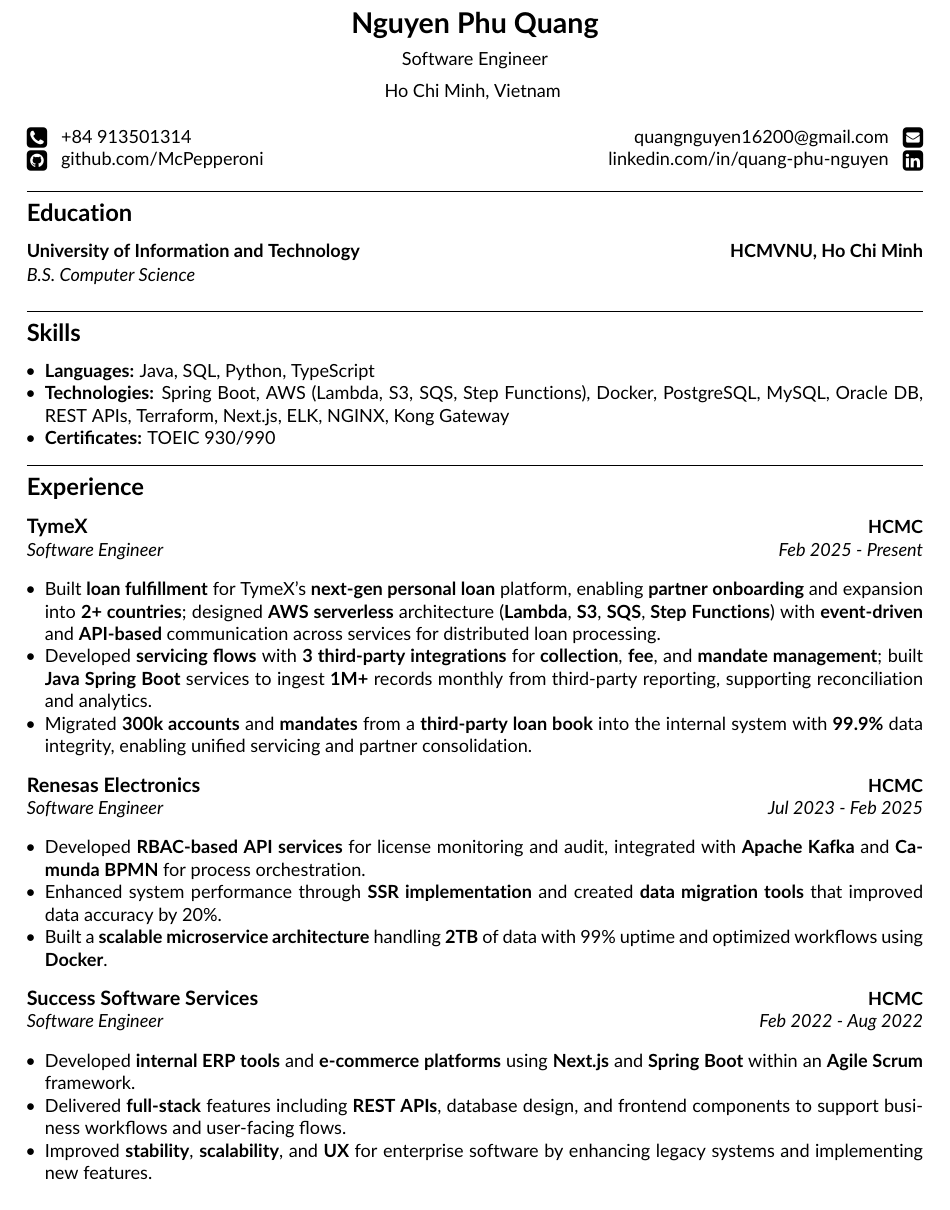
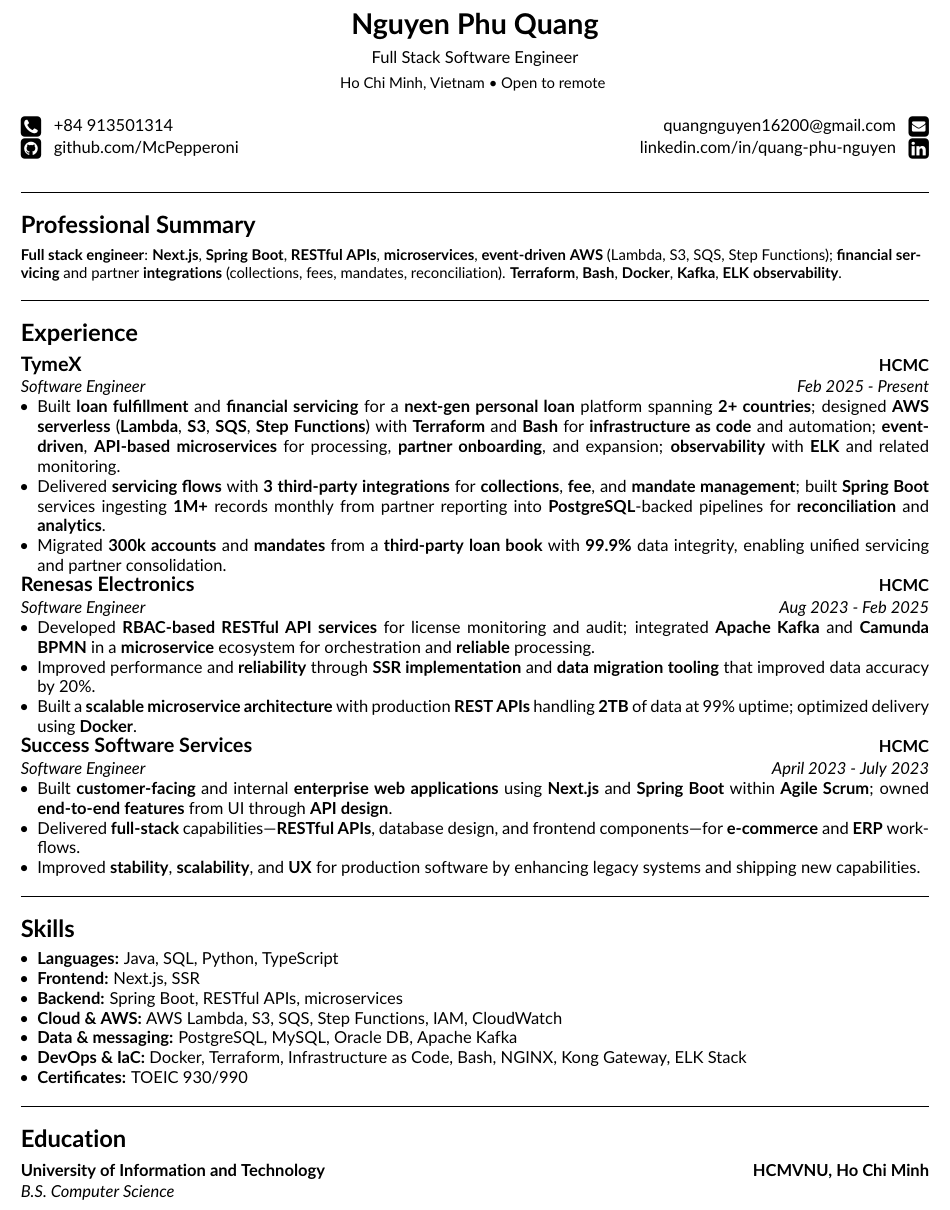
Before and after one commit to McPepperoni/Resume, a LaTeX CV (original/RESUME-NGUYEN-PHU-QUANG-SOFTWARE-ENGINEER.tex): part of the page, cut so that both start at the same text. Compiled offline with pdfLaTeX.

Commit message:
update original template

```diff
--- a/original/RESUME-NGUYEN-PHU-QUANG-SOFTWARE-ENGINEER.tex
+++ b/original/RESUME-NGUYEN-PHU-QUANG-SOFTWARE-ENGINEER.tex
@@ -1,5 +1,5 @@
-\documentclass[11pt,letterpaper]{article}
-\usepackage[letterpaper,margin=0.5in]{geometry}
+\documentclass[10pt,letterpaper]{article}
+\usepackage[letterpaper,margin=0.45in]{geometry}
 \usepackage[utf8]{inputenc}
 \usepackage{mdwlist}
 \usepackage[default]{lato}
@@ -8,6 +8,9 @@
 \usepackage{ragged2e}
 \usepackage{fontawesome}
 \usepackage{enumitem}
+\usepackage{titlesec}
+\setlist[itemize]{nosep,leftmargin=1em,topsep=0pt,partopsep=0pt}
+\titlespacing*{\subsection}{0pt}{0.42em}{0.28em}
 \DeclareFontFamily{U}{fontawesomeOne}{}
 \DeclareFontShape{U}{fontawesomeOne}{m}{n}
 {<-> FontAwesome--fontawesomeone}{}
@@ -43,72 +53,82 @@
 \begin{center}
       {\LARGE \textbf{Nguyen Phu Quang}}\\
       \vspace{0.2cm}
-    Software Engineer\\
-    \vspace{0.2cm}
-    Ho Chi Minh, Vietnam
+      Full Stack Software Engineer\\
+      \vspace{0.1cm}
+      {\small Ho Chi Minh, Vietnam \textbullet\ Open to remote}
       \vspace{0.5cm}
       \\
       \raisebox{-0.2\height} {\Large \faPhoneSquare} \ \  +84 913501314 \hfill quangnguyen16200@gmail.com \ \ \raisebox{-0.2\height}{\Large \faEnvelopeSquare}
       \\
       \raisebox{-0.2\height}{\Large \faGithubSquare} \ \ github.com/McPepperoni \hfill linkedin.com/in/quang-phu-nguyen \ \ \raisebox{-0.2\height}{\Large \faLinkedinSquare}
 \end{center}
-\hrule
-\vspace{-1em}
+\resumesectionrule
+\subsection*{\Large Professional Summary}
+{\small\RaggedRight
+      \textbf{Full stack engineer}: \textbf{Next.js}, \textbf{Spring Boot}, \textbf{RESTful APIs}, \textbf{microservices}, \textbf{event-driven} \textbf{AWS} (Lambda, S3, SQS, Step Functions); \textbf{financial servicing} and partner \textbf{integrations} (collections, fees, mandates, reconciliation). \textbf{Terraform}, \textbf{Bash}, \textbf{Docker}, \textbf{Kafka}, \textbf{ELK} \textbf{observability}.
+      \par}
+\resumesectionrule
+\subsection*{\Large Experience}
+
+\parskip=0pt
+\headerrow
+{\large\textbf{TymeX}}
+{\textbf{HCMC}}
+\headerrow
+{\emph{Software Engineer}}
+{\emph{Feb 2025 - Present}}
+\begin{itemize}
+      \item Built \textbf{loan fulfillment} and \textbf{financial servicing} for a \textbf{next-gen personal loan} platform spanning \textbf{2+ countries}; designed \textbf{AWS serverless} (\textbf{Lambda}, \textbf{S3}, \textbf{SQS}, \textbf{Step Functions}) with \textbf{Terraform} and \textbf{Bash} for \textbf{infrastructure as code} and automation; \textbf{event-driven}, \textbf{API-based} \textbf{microservices} for processing, \textbf{partner onboarding}, and expansion; \textbf{observability} with \textbf{ELK} and related monitoring.
+      \item Delivered \textbf{servicing flows} with \textbf{3 third-party integrations} for \textbf{collections}, \textbf{fee}, and \textbf{mandate management}; built \textbf{Spring Boot} services ingesting \textbf{1M+} records monthly from partner reporting into \textbf{PostgreSQL}-backed pipelines for \textbf{reconciliation} and \textbf{analytics}.
+      \item Migrated \textbf{300k accounts} and \textbf{mandates} from a \textbf{third-party loan book} with \textbf{99.9\%} data integrity, enabling unified servicing and partner consolidation.
+\end{itemize}
+\parskip=0pt
+\headerrow
+{\large\textbf{Renesas Electronics}}
+{\textbf{HCMC}}
+\headerrow
+{\emph{Software Engineer}}
+{\emph{Aug 2023 - Feb 2025}}
+\begin{itemize}
+      \item Developed \textbf{RBAC-based RESTful API services} for license monitoring and audit; integrated \textbf{Apache Kafka} and \textbf{Camunda BPMN} in a \textbf{microservice} ecosystem for orchestration and \textbf{reliable} processing.
+      \item Improved performance and \textbf{reliability} through \textbf{SSR implementation} and \textbf{data migration tooling} that improved data accuracy by 20\%.
+      \item Built a \textbf{scalable microservice architecture} with production \textbf{REST APIs} handling \textbf{2TB} of data at 99\% uptime; optimized delivery using \textbf{Docker}.
+\end{itemize}
+\headerrow
+{\large\textbf{Success Software Services}}
+{\textbf{HCMC}}
+\headerrow
+{\emph{Software Engineer}}
+{\emph{April 2023 - July 2023}}
+\begin{itemize}
+      \item Built \textbf{customer-facing} and internal \textbf{enterprise web applications} using \textbf{Next.js} and \textbf{Spring Boot} within \textbf{Agile Scrum}; owned \textbf{end-to-end features} from UI through \textbf{API design}.
+      \item Delivered \textbf{full-stack} capabilities---\textbf{RESTful APIs}, database design, and frontend components---for \textbf{e-commerce} and \textbf{ERP} workflows.
+      \item Improved \textbf{stability}, \textbf{scalability}, and \textbf{UX} for production software by enhancing legacy systems and shipping new capabilities.
+\end{itemize}
+\resumesectionrule
+\subsection*{\Large Skills}
+\hyphenpenalty=1000
+\begin{itemize}
+      \item \textbf{Languages:}
+            Java, SQL, Python, TypeScript
+      \item \textbf{Frontend:}
+            Next.js, SSR
+      \item \textbf{Backend:}
+            Spring Boot, RESTful APIs, microservices
+      \item \textbf{Cloud \& AWS:}
+            AWS Lambda, S3, SQS, Step Functions, IAM, CloudWatch
+      \item \textbf{Data \& messaging:}
+            PostgreSQL, MySQL, Oracle DB, Apache Kafka
+      \item \textbf{DevOps \& IaC:}
+            Docker, Terraform, Infrastructure as Code, Bash, NGINX, Kong Gateway, ELK Stack
+      \item \textbf{Certificates:}
+            TOEIC 930/990
+\end{itemize}
+\resumesectionrule
 \subsection*{\Large Education}
 \headerrow
 {\textbf{University of Information and Technology}}
 {\textbf{HCMVNU, Ho Chi Minh}}
 \headerrow
 {\emph{B.S. Computer Science}}\\
-\hrule
-\vspace{-1em}
-\subsection*{\Large Skills}
-\hyphenpenalty=1000
-\begin{itemize}[leftmargin=1em,noitemsep]
-    \item \textbf{Languages:}
-          Java, SQL, Python, TypeScript
-    \item \textbf{Technologies:}
-          Spring Boot, AWS (Lambda, S3, SQS, Step Functions), Docker, PostgreSQL, MySQL, Oracle DB, REST APIs, Terraform, Next.js, ELK, NGINX, Kong Gateway
-    \item \textbf{Certificates:}
-          TOEIC 930/990
-\end{itemize}
-\hrule
-\vspace{-1em}
-\subsection*{\Large Experience}
-
-\parskip=0.1em
-\headerrow
-{\large\textbf{TymeX}}
-{\textbf{HCMC}}
-\headerrow
-{\emph{Software Engineer}}
-{\emph{Feb 2025 - Present}}
-\begin{itemize}[leftmargin=1em,noitemsep]
-    \item Built \textbf{loan fulfillment} for TymeX's \textbf{next-gen personal loan} platform, enabling \textbf{partner onboarding} and expansion into \textbf{2+ countries}; designed \textbf{AWS serverless} architecture (\textbf{Lambda}, \textbf{S3}, \textbf{SQS}, \textbf{Step Functions}) with \textbf{event-driven} and \textbf{API-based} communication across services for distributed loan processing.
-    \item Developed \textbf{servicing flows} with \textbf{3 third-party integrations} for \textbf{collection}, \textbf{fee}, and \textbf{mandate management}; built \textbf{Java Spring Boot} services to ingest \textbf{1M+} records monthly from third-party reporting, supporting reconciliation and analytics.
-    \item Migrated \textbf{300k accounts} and \textbf{mandates} from a \textbf{third-party loan book} into the internal system with \textbf{99.9\%} data integrity, enabling unified servicing and partner consolidation.
-\end{itemize}
-\parskip=0.1em
-\headerrow
-{\large\textbf{Renesas Electronics}}
-{\textbf{HCMC}}
-\headerrow
-{\emph{Software Engineer}}
-{\emph{Jul 2023 - Feb 2025}}
-\begin{itemize}[leftmargin=1em,noitemsep]
-    \item Developed \textbf{RBAC-based API services} for license monitoring and audit, integrated with \textbf{Apache Kafka} and \textbf{Camunda BPMN} for process orchestration.
-    \item Enhanced system performance through \textbf{SSR implementation} and created \textbf{data migration tools} that improved data accuracy by 20\%.
-    \item Built a \textbf{scalable microservice architecture} handling \textbf{2TB} of data with 99\% uptime and optimized workflows using \textbf{Docker}.
-\end{itemize}
-\headerrow
-{\large\textbf{Success Software Services}}
-{\textbf{HCMC}}
-\headerrow
-{\emph{Software Engineer}}
-{\emph{Feb 2022 - Aug 2022}}
-\begin{itemize}[leftmargin=1em,noitemsep]
-    \item Developed \textbf{internal ERP tools} and \textbf{e-commerce platforms} using \textbf{Next.js} and \textbf{Spring Boot} within an \textbf{Agile Scrum} framework.
-    \item Delivered \textbf{full-stack} features including \textbf{REST APIs}, database design, and frontend components to support business workflows and user-facing flows.
-    \item Improved \textbf{stability}, \textbf{scalability}, and \textbf{UX} for enterprise software by enhancing legacy systems and implementing new features.
-\end{itemize}
 \end{document}
```
Also changed, not shown: original/RESUME-NGUYEN-PHU-QUANG-SOFTWARE-ENGINEER.pdf, original/RESUME-NGUYEN-PHU-QUANG-SOFTWARE-ENGINEER.tex (7 more changed lines). Lines whose indentation alone changed are shown as unchanged.
